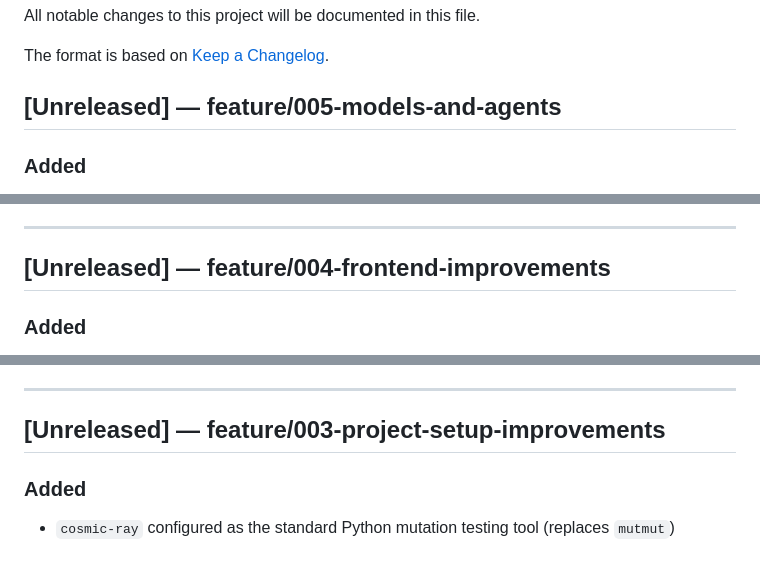
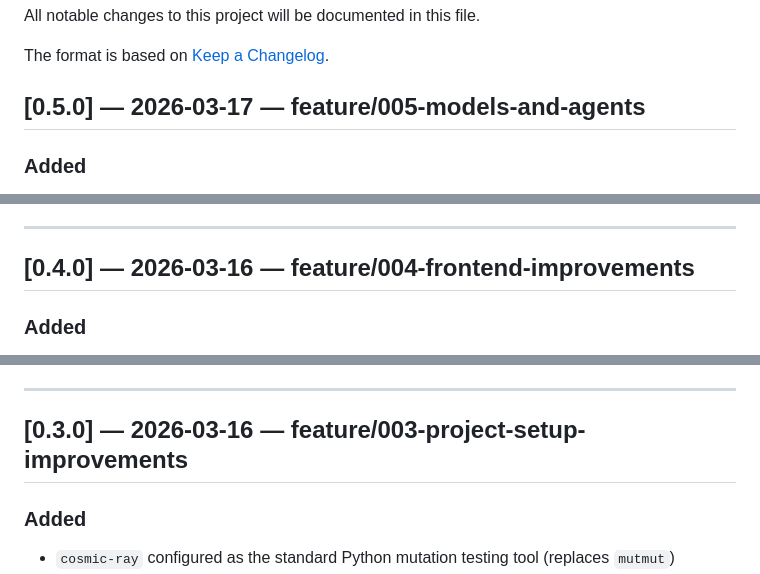
Before and after one commit to isaacgriffith/sms-reseacher, a Markdown page: CHANGELOG.md, 3 parts joined by grey strips. Rendered like a GitHub page.

Commit message:
docs: promote unreleased changelog sections to versioned releases
Co-Authored-By: Claude Sonnet 4.6 <noreply@anthropic.com>

```diff
--- a/CHANGELOG.md
+++ b/CHANGELOG.md
@@ -4,7 +4,7 @@ All notable changes to this project will be documented in this file.
 
 The format is based on [Keep a Changelog](https://keepachangelog.com/en/1.1.0/).
 
-## [Unreleased] — feature/005-models-and-agents
+## [0.5.0] — 2026-03-17 — feature/005-models-and-agents
 
 ### Added
 - **`Provider` DB table**: stores Anthropic, OpenAI, and Ollama provider records; API key
@@ -63,7 +63,7 @@ The format is based on [Keep a Changelog](https://keepachangelog.com/en/1.1.0/).
 
 ---
 
-## [Unreleased] — feature/004-frontend-improvements
+## [0.4.0] — 2026-03-16 — feature/004-frontend-improvements
 
 ### Added
 - **Password change**: `PUT /me/password` — verifies current password, enforces complexity
@@ -87,7 +87,7 @@ The format is based on [Keep a Changelog](https://keepachangelog.com/en/1.1.0/).
 
 ---
 
-## [Unreleased] — feature/003-project-setup-improvements
+## [0.3.0] — 2026-03-16 — feature/003-project-setup-improvements
 
 ### Added
 - `cosmic-ray` configured as the standard Python mutation testing tool (replaces `mutmut`)
```
